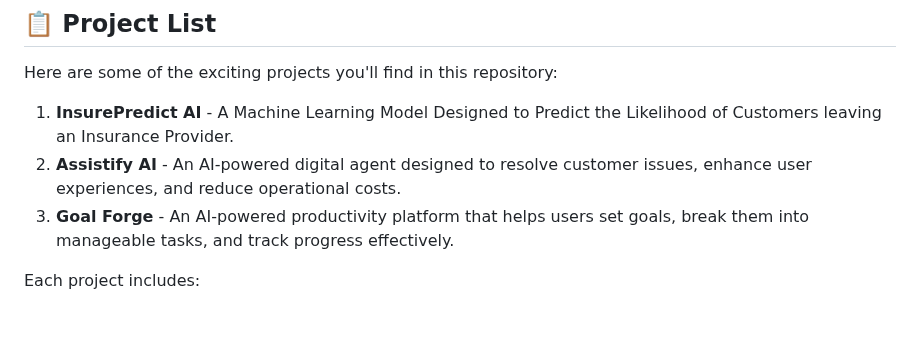
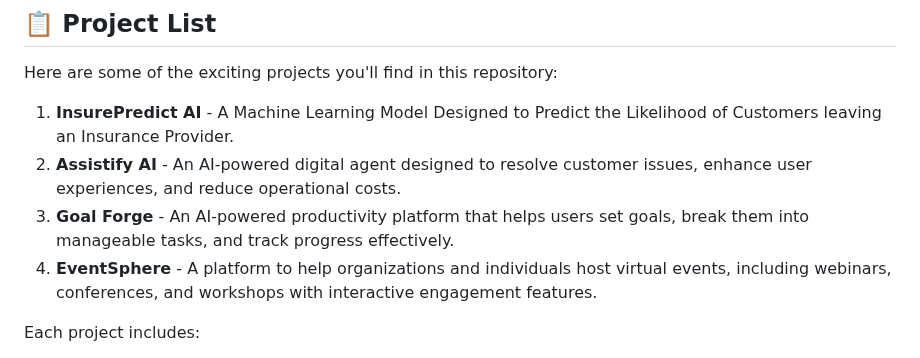
Before and after one commit to epochiiits/Epoch-Projects, a Markdown page: README.md, the part around the change. Drawn GitHub-style; blank space fills up the shorter version.

```diff
--- a/README.md
+++ b/README.md
@@ -30,6 +30,11 @@ Here are some of the exciting projects you'll find in this repository:
 1. **InsurePredict AI** - A Machine Learning Model Designed to Predict the Likelihood of Customers leaving an Insurance Provider.
 2. **Assistify AI** - An AI-powered digital agent designed to resolve customer issues, enhance user experiences, and reduce operational costs.
 3. **Goal Forge** - An AI-powered productivity platform that helps users set goals, break them into manageable tasks, and track progress effectively.
+4. **EventSphere** - A platform to help organizations and individuals host virtual events, including webinars, conferences, and workshops with interactive engagement features.
+
+
+
+
 
 
 
```
